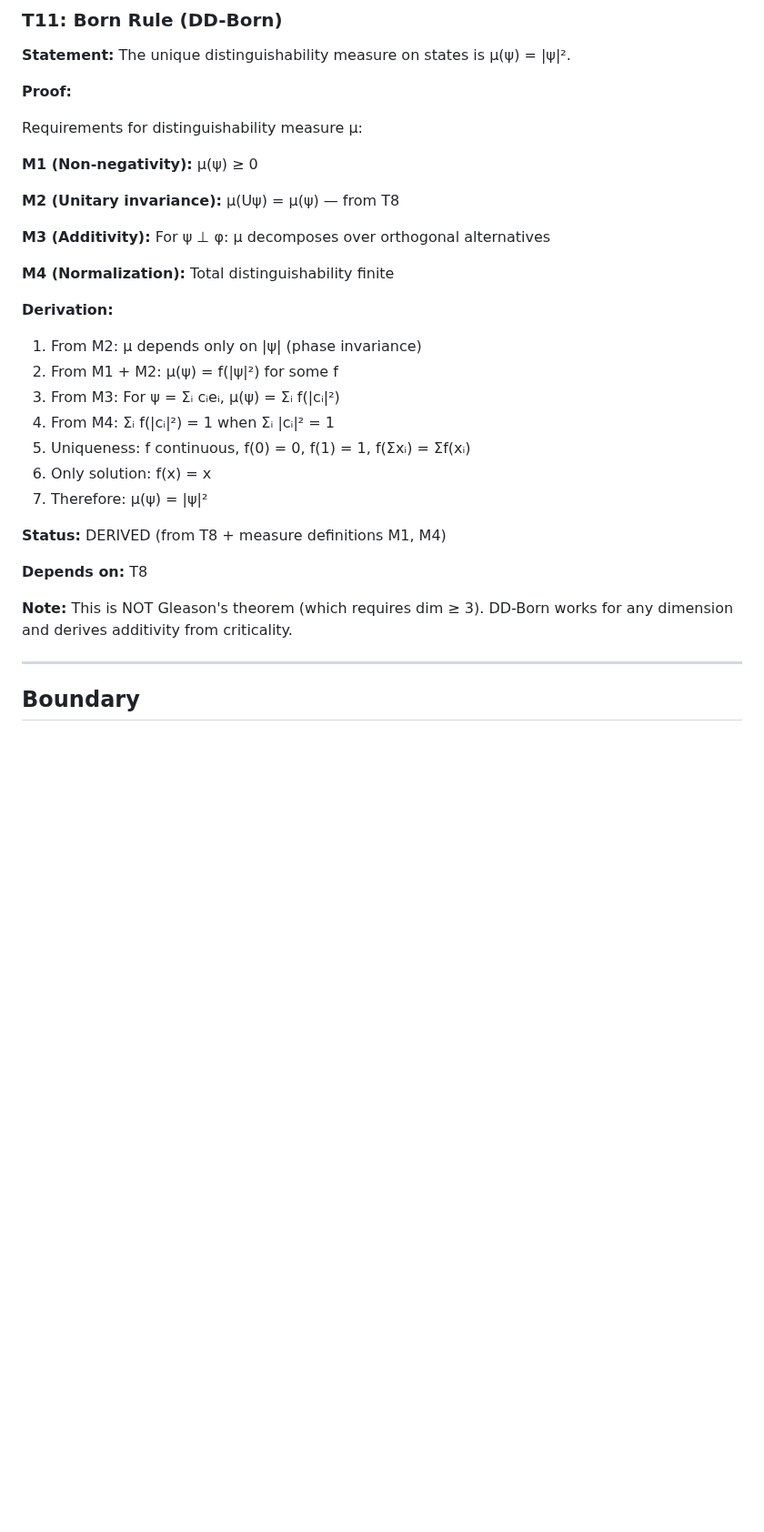
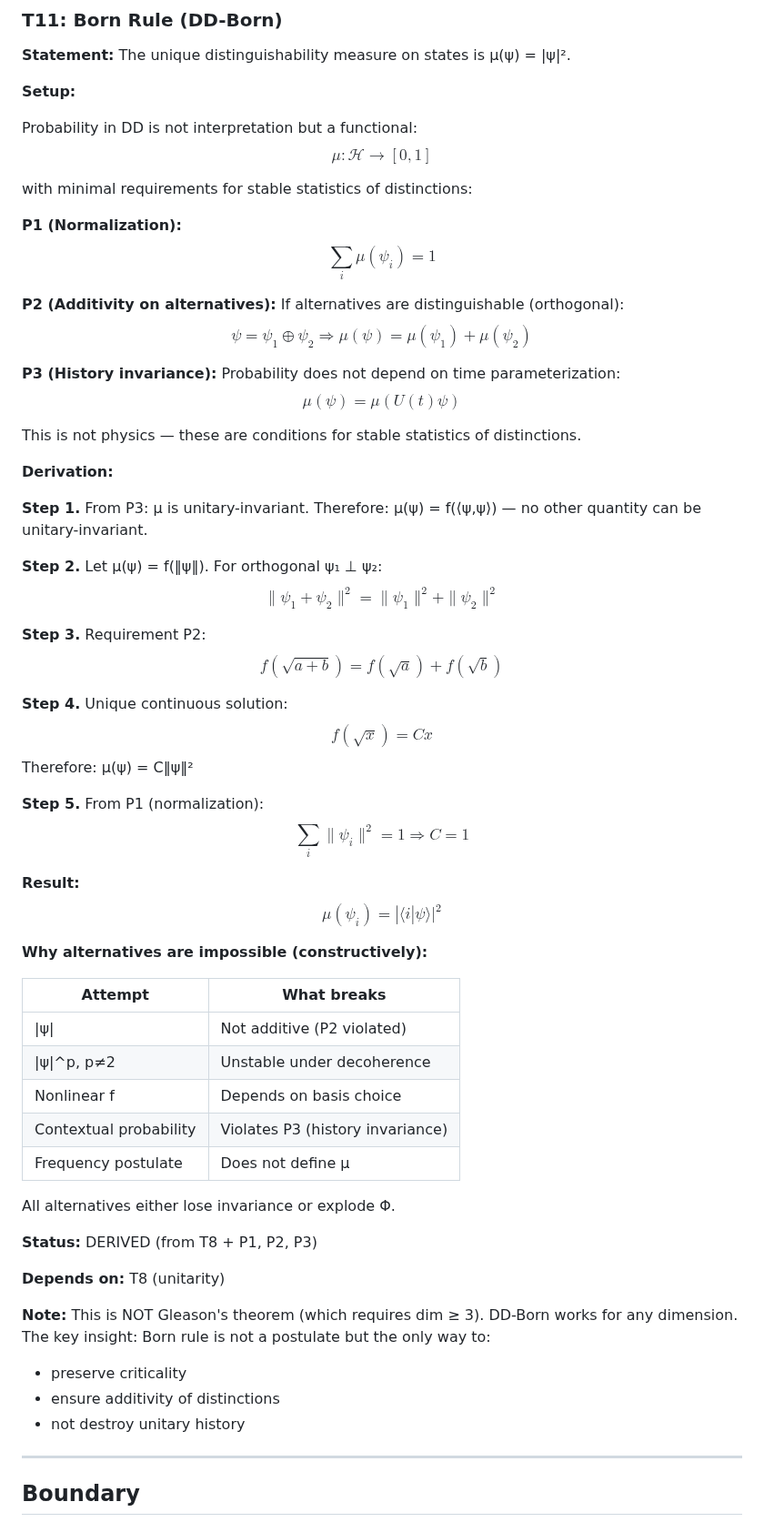
Before and after one commit to leningradsky/distinction-dynamics, a Markdown page: 1_DERIVATION/FORCED_SPINE.md, the part around the change. Shown at 91% size. Drawn GitHub-style; blank space fills up the shorter version.

Commit message:
refine: DD-Born derivation — rigorous P1/P2/P3 formulation
Update T11 in FORCED_SPINE.md with cleaner derivation:
- P1 (normalization): Σμ(ψᵢ) = 1
- P2 (additivity): orthogonal alternatives decompose
- P3 (history invariance): μ(ψ) = μ(U(t)ψ)

Key steps:
1. P3 ⟹ μ = f(⟨ψ,ψ⟩) (only unitary-invariant quantity)
2. P2 ⟹ f(√(a+b)) = f(√a) + f(√b)
3. Unique solution: f(√x) = Cx
4. P1 ⟹ C = 1

Added table showing why alternatives break:
- |ψ| → not additive
- |ψ|^p, p≠2 → unstable under decoherence
- Nonlinear f → basis-dependent
- Contextual → violates P3

```diff
--- a/1_DERIVATION/FORCED_SPINE.md
+++ b/1_DERIVATION/FORCED_SPINE.md
@@ -243,32 +243,68 @@ History = distinguishability of distinguishability. Requirements:
 
 **Statement:** The unique distinguishability measure on states is μ(ψ) = |ψ|².
 
-**Proof:**
+**Setup:**
 
-Requirements for distinguishability measure μ:
+Probability in DD is not interpretation but a functional:
+$$\mu : \mathcal{H} \to [0,1]$$
 
-**M1 (Non-negativity):** μ(ψ) ≥ 0
+with minimal requirements for stable statistics of distinctions:
 
-**M2 (Unitary invariance):** μ(Uψ) = μ(ψ) — from T8
+**P1 (Normalization):**
+$$\sum_i \mu(\psi_i) = 1$$
 
-**M3 (Additivity):** For ψ ⊥ φ: μ decomposes over orthogonal alternatives
+**P2 (Additivity on alternatives):**
+If alternatives are distinguishable (orthogonal):
+$$\psi = \psi_1 \oplus \psi_2 \Rightarrow \mu(\psi) = \mu(\psi_1) + \mu(\psi_2)$$
 
-**M4 (Normalization):** Total distinguishability finite
+**P3 (History invariance):**
+Probability does not depend on time parameterization:
+$$\mu(\psi) = \mu(U(t)\psi)$$
+
+This is not physics — these are conditions for stable statistics of distinctions.
 
 **Derivation:**
-1. From M2: μ depends only on |ψ| (phase invariance)
-2. From M1 + M2: μ(ψ) = f(|ψ|²) for some f
-3. From M3: For ψ = Σᵢ cᵢeᵢ, μ(ψ) = Σᵢ f(|cᵢ|²)
-4. From M4: Σᵢ f(|cᵢ|²) = 1 when Σᵢ |cᵢ|² = 1
-5. Uniqueness: f continuous, f(0) = 0, f(1) = 1, f(Σxᵢ) = Σf(xᵢ)
-6. Only solution: f(x) = x
-7. Therefore: μ(ψ) = |ψ|²
 
-**Status:** DERIVED (from T8 + measure definitions M1, M4)
+**Step 1.** From P3: μ is unitary-invariant.
+Therefore: μ(ψ) = f(⟨ψ,ψ⟩) — no other quantity can be unitary-invariant.
 
-**Depends on:** T8
+**Step 2.** Let μ(ψ) = f(‖ψ‖).
+For orthogonal ψ₁ ⊥ ψ₂:
+$$\|\psi_1 + \psi_2\|^2 = \|\psi_1\|^2 + \|\psi_2\|^2$$
 
-**Note:** This is NOT Gleason's theorem (which requires dim ≥ 3). DD-Born works for any dimension and derives additivity from criticality.
+**Step 3.** Requirement P2:
+$$f(\sqrt{a+b}) = f(\sqrt{a}) + f(\sqrt{b})$$
+
+**Step 4.** Unique continuous solution:
+$$f(\sqrt{x}) = Cx$$
+Therefore: μ(ψ) = C‖ψ‖²
+
+**Step 5.** From P1 (normalization):
+$$\sum_i \|\psi_i\|^2 = 1 \Rightarrow C = 1$$
+
+**Result:**
+$$\boxed{\mu(\psi_i) = |\langle i|\psi\rangle|^2}$$
+
+**Why alternatives are impossible (constructively):**
+
+| Attempt | What breaks |
+|---------|-------------|
+| \|ψ\| | Not additive (P2 violated) |
+| \|ψ\|^p, p≠2 | Unstable under decoherence |
+| Nonlinear f | Depends on basis choice |
+| Contextual probability | Violates P3 (history invariance) |
+| Frequency postulate | Does not define μ |
+
+All alternatives either lose invariance or explode Φ.
+
+**Status:** DERIVED (from T8 + P1, P2, P3)
+
+**Depends on:** T8 (unitarity)
+
+**Note:** This is NOT Gleason's theorem (which requires dim ≥ 3). DD-Born works for any dimension. The key insight: Born rule is not a postulate but the only way to:
+- preserve criticality
+- ensure additivity of distinctions
+- not destroy unitary history
 
 ---
 
```
